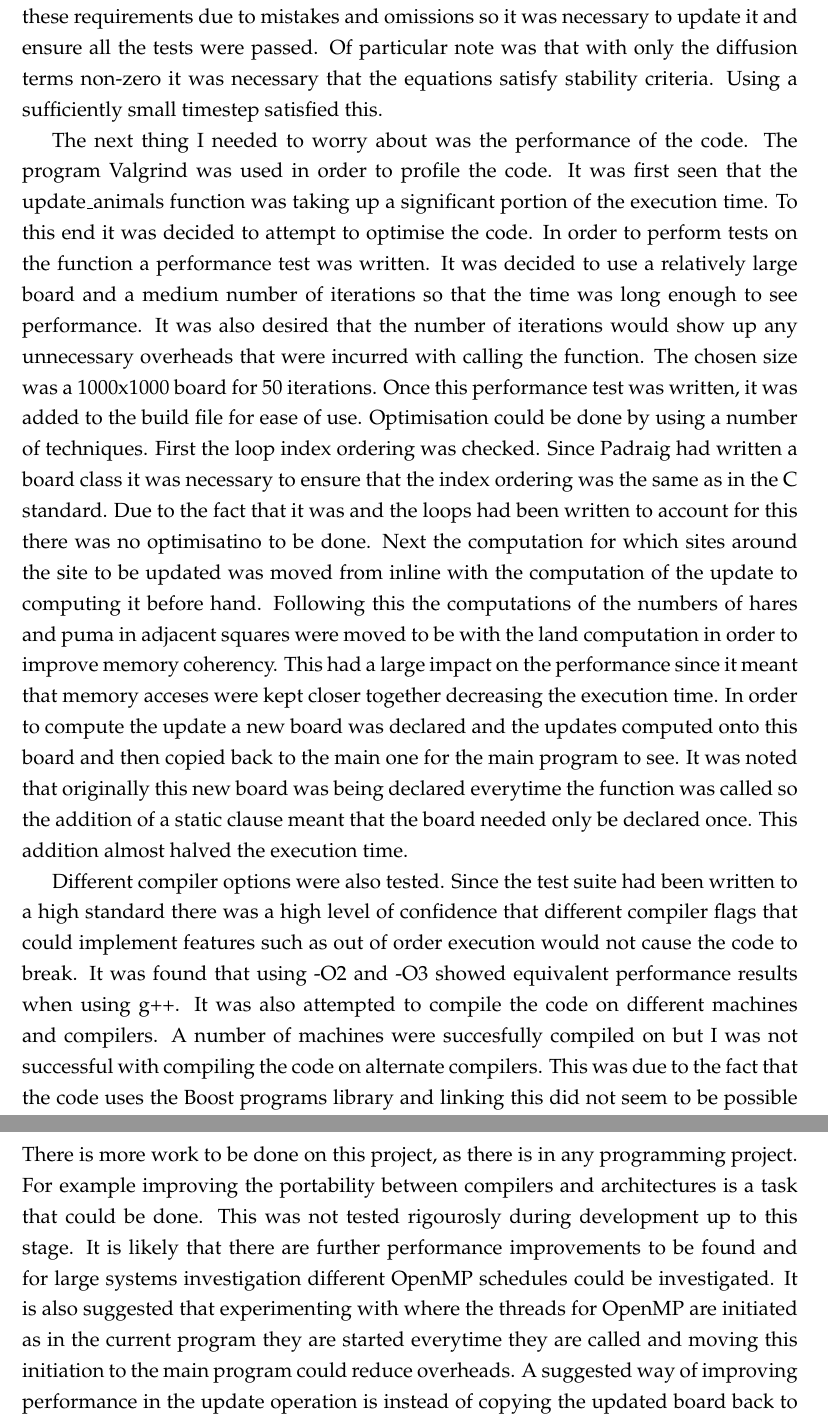
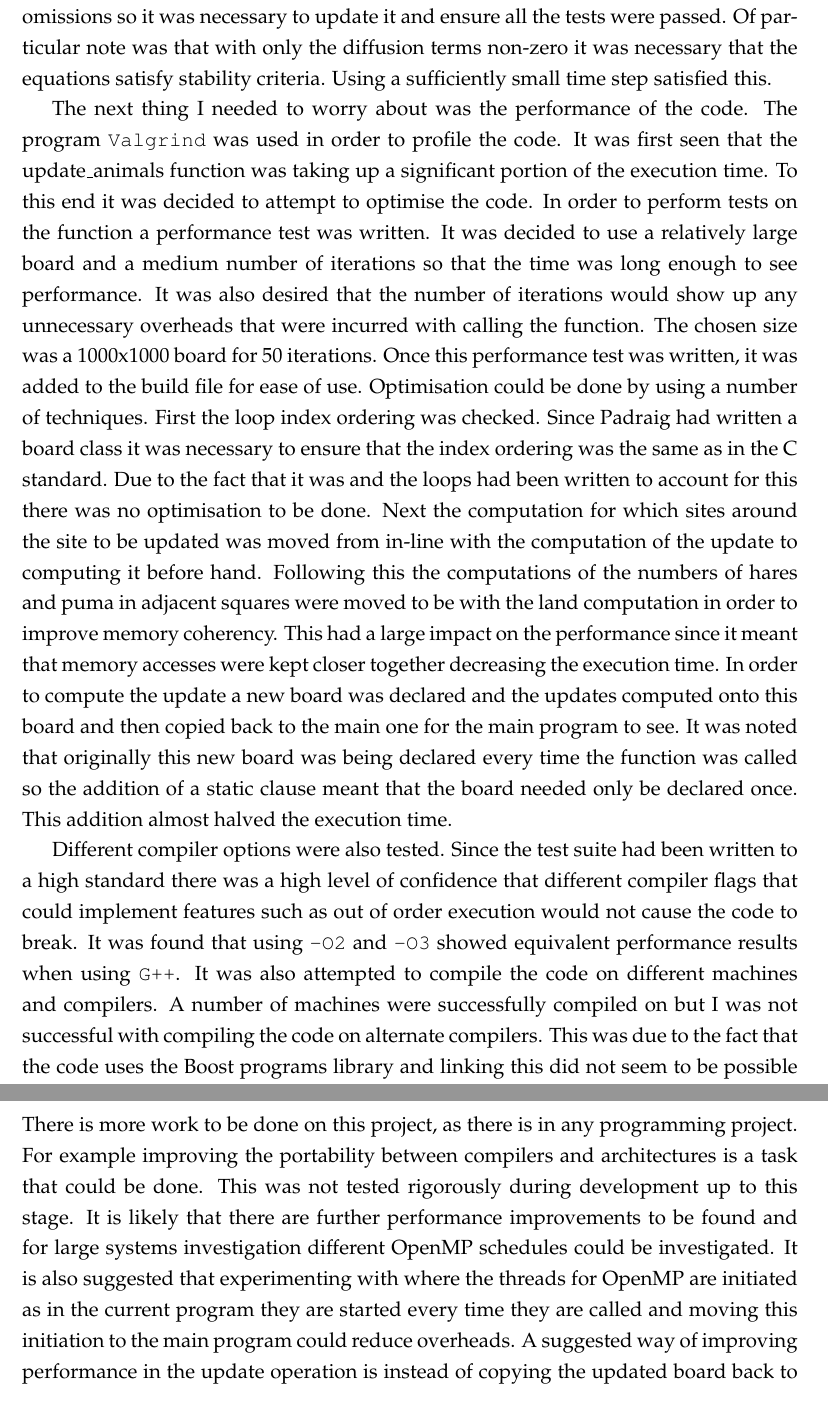
Before and after one commit to thisiscian/MSC-ProgrammingSkills-hare-and-puma, a LaTeX document (WorkDiaries/Ruairi.tex): two parts of pages 3 and 5 of 6, joined at a grey line, cut so that both start at the same text. Compiled offline with pdfLaTeX.

Commit message:
my report I submitted

```diff
--- a/WorkDiaries/Ruairi.tex
+++ b/WorkDiaries/Ruairi.tex
@@ -80,10 +81,10 @@ It was also ensured that updates didn't occur on water sites in order to reduce
 The next set of tests considered different cases, such as when different variables were 0 and used the analytical solutions to test for correctness.
 The original code did not meet some of these requirements due to mistakes and omissions so it was necessary to update it and ensure all the tests were passed.
 Of particular note was that with only the diffusion terms non-zero it was necessary that the equations satisfy stability criteria.
-Using a sufficiently small timestep satisfied this.
+Using a sufficiently small time step satisfied this.
 
 The next thing I needed to worry about was the performance of the code.
-The program Valgrind was used in order to profile the code.
+The program \texttt{Valgrind} was used in order to profile the code.
 It was first seen that the update\_animals function was taking up a significant portion of the execution time.
 To this end it was decided to attempt to optimise the code.
 In order to perform tests on the function a performance test was written.
@@ -94,19 +95,19 @@ Once this performance test was written, it was added to the build file for ease
 Optimisation could be done by using a number of techniques.
 First the loop index ordering was checked.
 Since Padraig had written a board class it was necessary to ensure that the index ordering was the same as in the C standard.
-Due to the fact that it was and the loops had been written to account for this there was no optimisatino to be done.
-Next the computation for which sites around the site to be updated was moved from inline with the computation of the update to computing it before hand.
+Due to the fact that it was and the loops had been written to account for this there was no optimisation to be done.
+Next the computation for which sites around the site to be updated was moved from in-line with the computation of the update to computing it before hand.
 Following this the computations of the numbers of hares and puma in adjacent squares were moved to be with the land computation in order to improve memory coherency.
-This had a large impact on the performance since it meant that memory acceses were kept closer together decreasing the execution time.
+This had a large impact on the performance since it meant that memory accesses were kept closer together decreasing the execution time.
 In order to compute the update a new board was declared and the updates computed onto this board and then copied back to the main one for the main program to see.
-It was noted that originally this new board was being declared everytime the function was called so the addition of a static clause meant that the board needed only be declared once.
+It was noted that originally this new board was being declared every time the function was called so the addition of a static clause meant that the board needed only be declared once.
 This addition almost halved the execution time.
 
 Different compiler options were also tested.
 Since the test suite had been written to a high standard there was a high level of confidence that different compiler flags that could implement features such as out of order execution would not cause the code to break.
-It was found that using -O2 and -O3 showed equivalent performance results when using g++.
+It was found that using \texttt{-O2} and \texttt{-O3} showed equivalent performance results when using \texttt{G++}.
 It was also attempted to compile the code on different machines and compilers.
-A number of machines were succesfully compiled on but I was not successful with compiling the code on alternate compilers.
+A number of machines were successfully compiled on but I was not successful with compiling the code on alternate compilers.
 This was due to the fact that the code uses the Boost programs library and linking this did not seem to be possible on the machines that I have access that have alternative compilers.
 As future work, changing the code so that it does not uses this library is something that should be implemented.
 
@@ -170,9 +171,9 @@ I feel that I performed above average as I not only completed my tasks but also
 \section{Conclusion}
 There is more work to be done on this project, as there is in any programming project.
 For example improving the portability between compilers and architectures is a task that could be done.
-This was not tested rigourosly during development up to this stage.
+This was not tested rigorously during development up to this stage.
 It is likely that there are further performance improvements to be found and for large systems investigation different OpenMP schedules could be investigated.
-It is also suggested that experimenting with where the threads for OpenMP are initiated as in the current program they are started everytime they are called and moving this initiation to the main program could reduce overheads.
+It is also suggested that experimenting with where the threads for OpenMP are initiated as in the current program they are started every time they are called and moving this initiation to the main program could reduce overheads.
 A suggested way of improving performance in the update operation is instead of copying the updated board back to the original that the pointer could be changed and save on operations.
 This could take time to implement correctly however
 
```
Also changed, not shown: WorkDiaries/Ruairi.tex (30 more changed lines).
